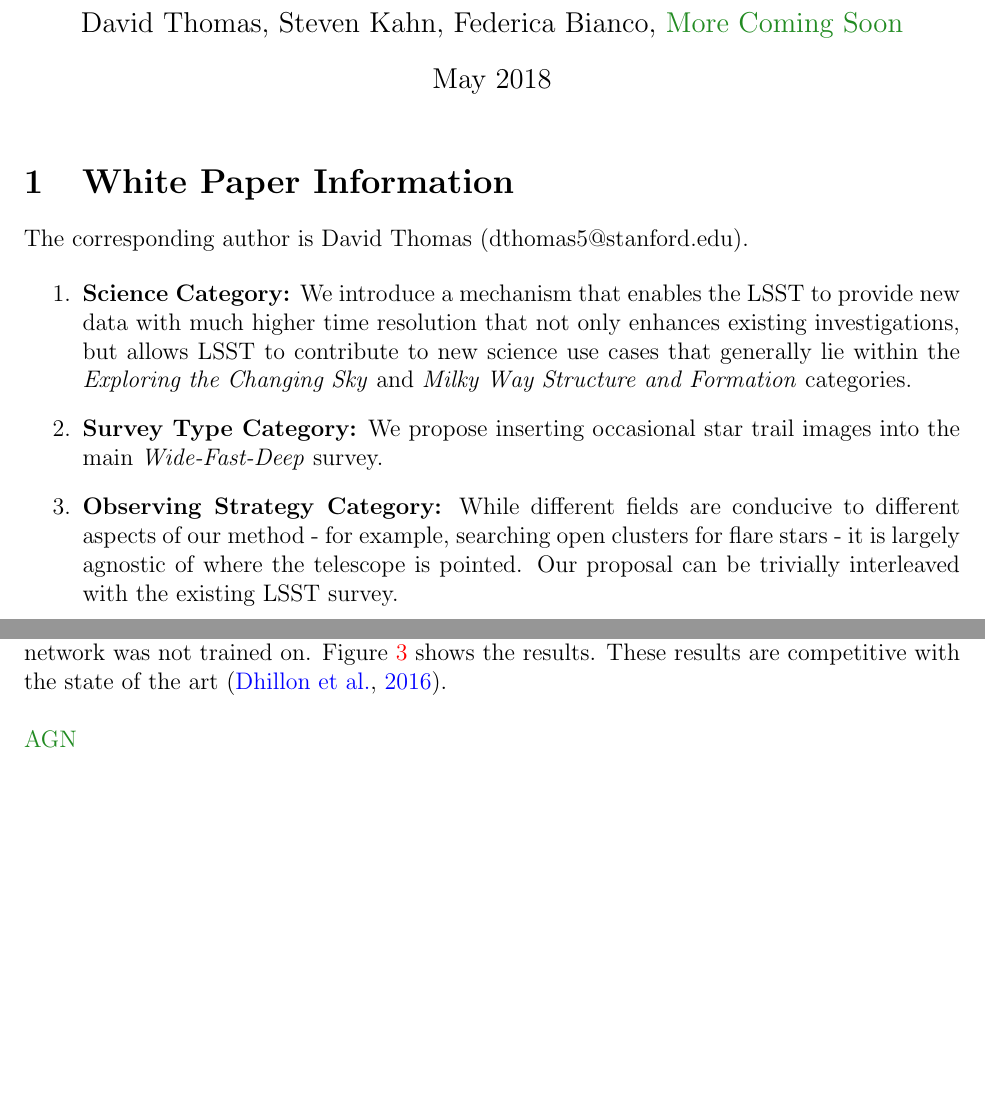
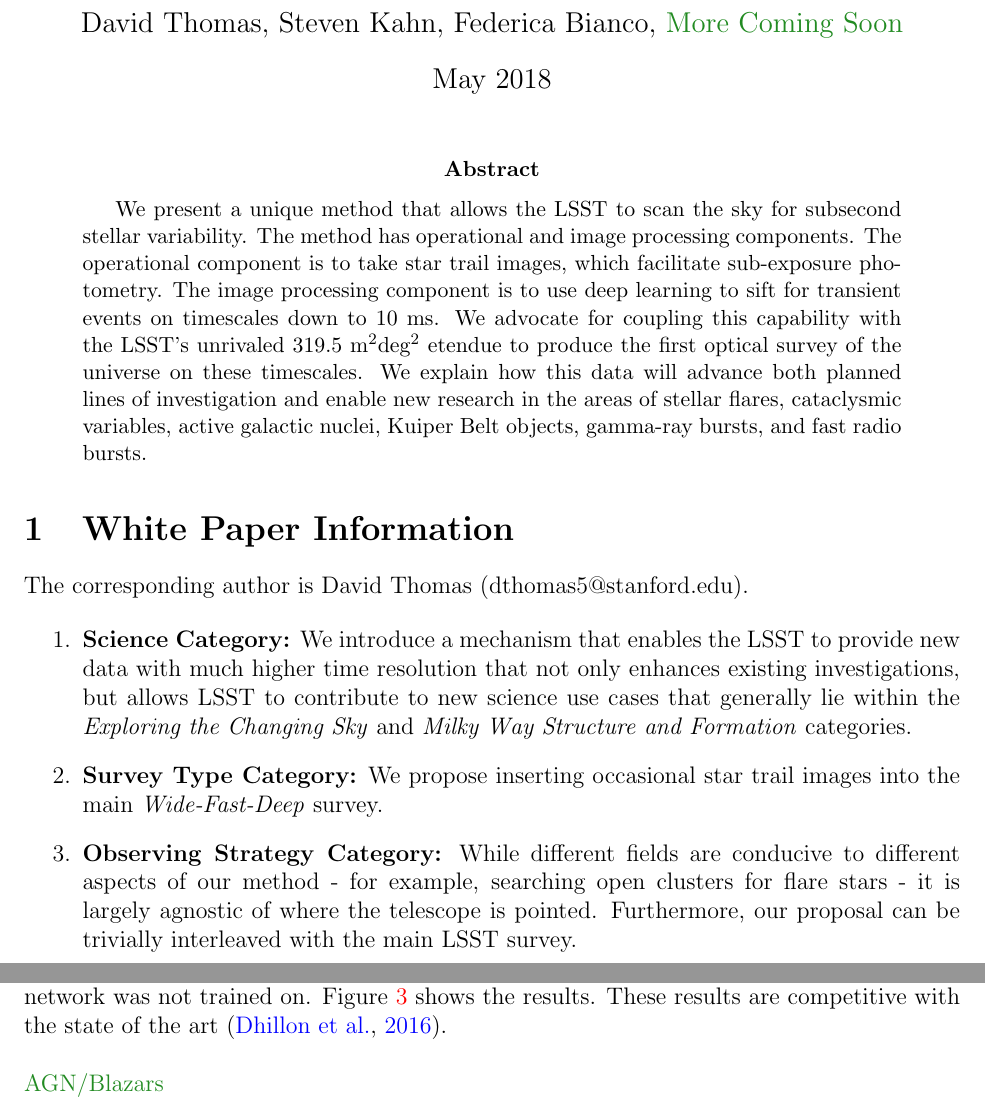
Before and after one commit to rblum5/LSSTStarTrailWhitePaper, a LaTeX paper (template.tex): two parts of pages 1 and 2 of 5, joined at a grey line, cut so that both start at the same text, the shorter picture padded with empty space. Compiled offline with pdfLaTeX.

Commit message:
added abstract

```diff
--- a/template.tex
+++ b/template.tex
@@ -27,9 +27,9 @@
 
 \maketitle
 
-% \begin{abstract}
-% Please provide a short summary of your scientific goals and survey strategy modifications here.
-% \end{abstract}
+\begin{abstract}
+We present a unique method that allows the LSST to scan the sky for subsecond stellar variability. The method has operational and image processing components. The operational component is to take star trail images, which facilitate sub-exposure photometry. The image processing component is to use deep learning to sift for transient events on timescales down to 10 ms. We advocate for coupling this capability with the LSST's unrivaled 319.5 m$^2$deg$^2$ etendue to produce the first optical survey of the universe on these timescales. We explain how this data will advance both planned lines of investigation and enable new research in the areas of stellar flares, cataclysmic variables, active galactic nuclei, Kuiper Belt objects, gamma-ray bursts, and fast radio bursts.
+\end{abstract}
 
 \section{White Paper Information}
 The corresponding author is David Thomas (dthomas5@stanford.edu).
@@ -40,7 +40,7 @@ The corresponding author is David Thomas (dthomas5@stanford.edu).
 \item {\bf Survey Type Category:} We propose inserting occasional star trail images into the main \textit{Wide-Fast-Deep} survey.
 
 \item {\bf Observing Strategy Category:}
-While different fields are conducive to different aspects of our method - for example, searching open clusters for flare stars - it is largely agnostic of where the telescope is pointed. Our proposal can be trivially interleaved with the existing LSST survey.
+While different fields are conducive to different aspects of our method - for example, searching open clusters for flare stars - it is largely agnostic of where the telescope is pointed. Furthermore, our proposal can be trivially interleaved with the main LSST survey.
 
 \end{enumerate}
 
@@ -68,7 +68,7 @@ We assess the performance of our technique on visits and corresponding images th
 \\
 
 {\color{green}
-\noindent AGN\\
+\noindent AGN/Blazars\\
 Stellar Flares\\
 Exoplanets\\
 Gamma-Ray Bursts\\
```
Also changed, not shown: star_trail.pdf, template.pdf, template.tex (101 more changed lines).
